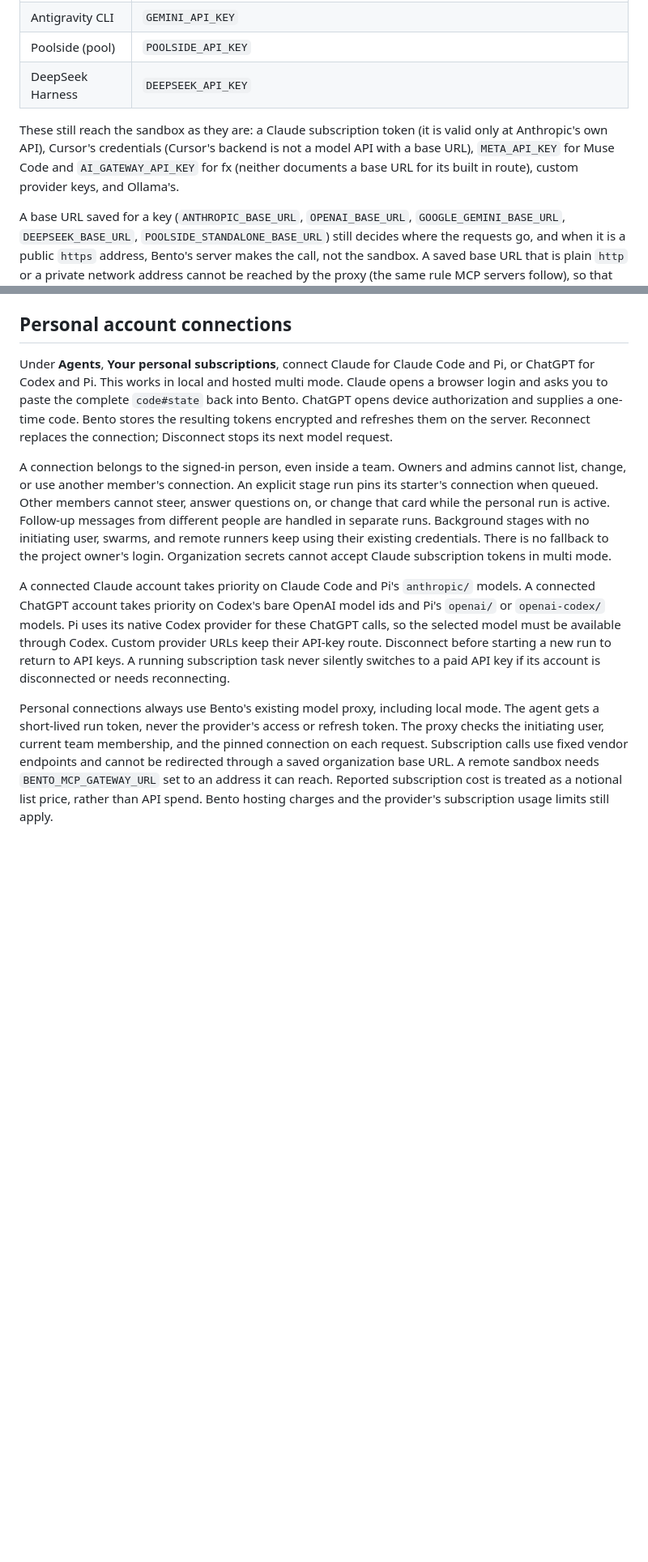
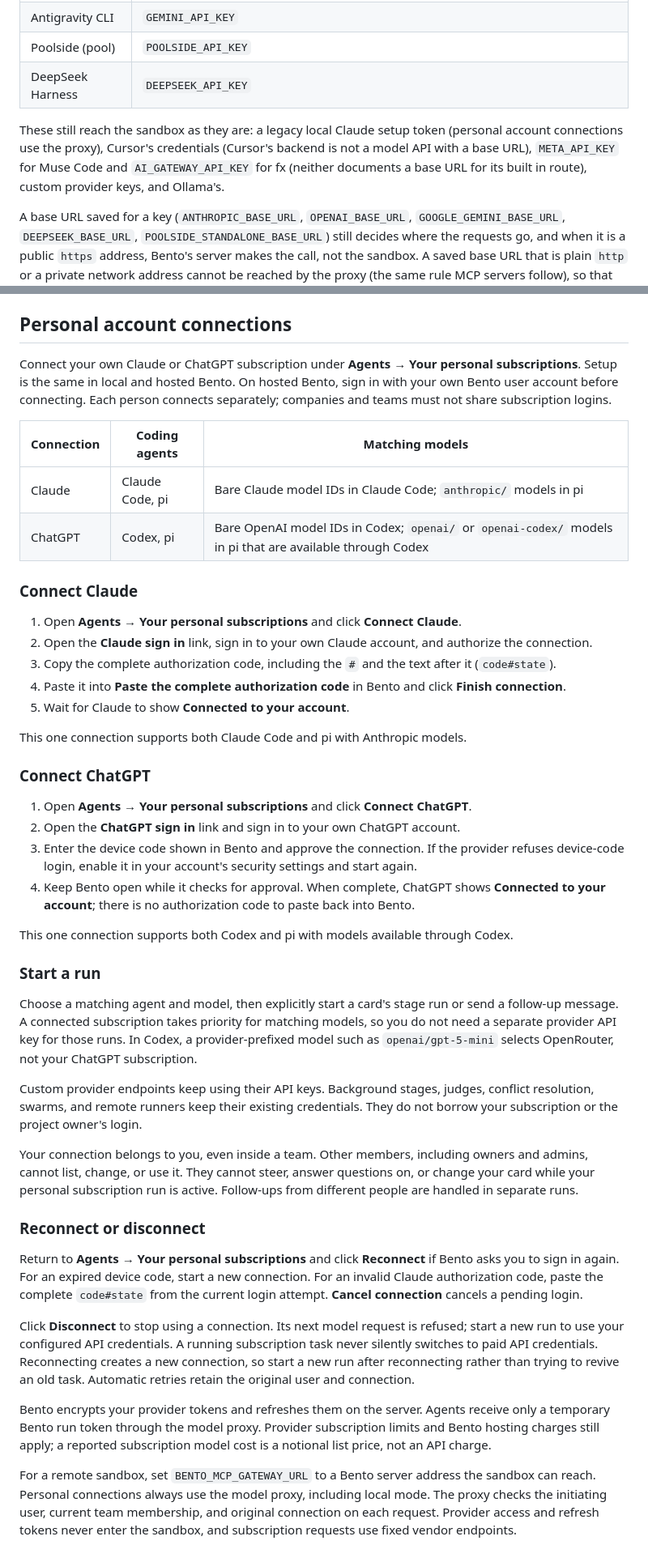
Before and after one commit to danielpang/bento, a Markdown page: docs/agents.md, 2 parts joined by grey strips. Shown at 81% size. Rendered like a GitHub page; blank space fills up the shorter version.

Commit message:
Document personal subscription setup for coding agents

```diff
--- a/docs/agents.md
+++ b/docs/agents.md
@@ -37,7 +37,7 @@ On a hosted (multi mode) server, an agent's sandbox does not get the organizatio
 | Poolside (pool) | `POOLSIDE_API_KEY` |
 | DeepSeek Harness | `DEEPSEEK_API_KEY` |
 
-These still reach the sandbox as they are: a Claude subscription token (it is valid only at Anthropic's own API), Cursor's credentials (Cursor's backend is not a model API with a base URL), `META_API_KEY` for Muse Code and `AI_GATEWAY_API_KEY` for fx (neither documents a base URL for its built in route), custom provider keys, and Ollama's.
+These still reach the sandbox as they are: a legacy local Claude setup token (personal account connections use the proxy), Cursor's credentials (Cursor's backend is not a model API with a base URL), `META_API_KEY` for Muse Code and `AI_GATEWAY_API_KEY` for fx (neither documents a base URL for its built in route), custom provider keys, and Ollama's.
 
 A base URL saved for a key (`ANTHROPIC_BASE_URL`, `OPENAI_BASE_URL`, `GOOGLE_GEMINI_BASE_URL`, `DEEPSEEK_BASE_URL`, `POOLSIDE_STANDALONE_BASE_URL`) still decides where the requests go, and when it is a public `https` address, Bento's server makes the call, not the sandbox. A saved base URL that is plain `http` or a private network address cannot be reached by the proxy (the same rule MCP servers follow), so that key is not proxied: the run gets the key and the base URL as it did before the proxy existed, and the transcript says so. With the network lock on, a sandbox whose keys are proxied needs only Bento's own address, not the providers'.
 
@@ -207,36 +207,46 @@ MCP servers attach through `~/.fx/mcp.json`, which Bento rewrites before every r
 
 ## Personal account connections
 
-Under **Agents**, **Your personal subscriptions**, connect Claude for Claude Code
-and Pi, or ChatGPT for Codex and Pi. This works in local and hosted multi mode.
-Claude opens a browser login and asks you to paste the complete `code#state` back
-into Bento. ChatGPT opens device authorization and supplies a one-time code.
-Bento stores the resulting tokens encrypted and refreshes them on the server.
-Reconnect replaces the connection; Disconnect stops its next model request.
+Connect your own Claude or ChatGPT subscription under **Agents → Your personal subscriptions**. Setup is the same in local and hosted Bento. On hosted Bento, sign in with your own Bento user account before connecting. Each person connects separately; companies and teams must not share subscription logins.
 
-A connection belongs to the signed-in person, even inside a team. Owners and
-admins cannot list, change, or use another member's connection. An explicit
-stage run pins its starter's connection when queued. Other members cannot steer,
-answer questions on, or change that card while the personal run is active.
-Follow-up messages from different people are handled in separate runs.
-Background stages with no initiating user, swarms, and remote runners keep using
-their existing credentials. There is no fallback to the project owner's login.
-Organization secrets cannot accept Claude subscription tokens in multi mode.
+| Connection | Coding agents | Matching models |
+| --- | --- | --- |
+| Claude | Claude Code, pi | Bare Claude model IDs in Claude Code; `anthropic/` models in pi |
+| ChatGPT | Codex, pi | Bare OpenAI model IDs in Codex; `openai/` or `openai-codex/` models in pi that are available through Codex |
 
-A connected Claude account takes priority on Claude Code and Pi's `anthropic/`
-models. A connected ChatGPT account takes priority on Codex's bare OpenAI model
-ids and Pi's `openai/` or `openai-codex/` models. Pi uses its native Codex provider
-for these ChatGPT calls, so the selected model must be available through Codex.
-Custom provider URLs keep their API-key route. Disconnect before starting a new
-run to return to API keys. A running subscription task never silently switches
-to a paid API key if its account is disconnected or needs reconnecting.
+### Connect Claude
 
-Personal connections always use Bento's existing model proxy, including local
-mode. The agent gets a short-lived run token, never the provider's access or
-refresh token. The proxy checks the initiating user, current team membership,
-and the pinned connection on each request. Subscription calls use fixed vendor
-endpoints and cannot be redirected through a saved organization base URL. A
-remote sandbox needs `BENTO_MCP_GATEWAY_URL` set to an address it can reach.
-Reported subscription cost is treated as a notional list price, rather than
-API spend. Bento hosting charges and the provider's subscription usage limits
-still apply.
+1. Open **Agents → Your personal subscriptions** and click **Connect Claude**.
+2. Open the **Claude sign in** link, sign in to your own Claude account, and authorize the connection.
+3. Copy the complete authorization code, including the `#` and the text after it (`code#state`).
+4. Paste it into **Paste the complete authorization code** in Bento and click **Finish connection**.
+5. Wait for Claude to show **Connected to your account**.
+
+This one connection supports both Claude Code and pi with Anthropic models.
+
+### Connect ChatGPT
+
+1. Open **Agents → Your personal subscriptions** and click **Connect ChatGPT**.
+2. Open the **ChatGPT sign in** link and sign in to your own ChatGPT account.
+3. Enter the device code shown in Bento and approve the connection. If the provider refuses device-code login, enable it in your account's security settings and start again.
+4. Keep Bento open while it checks for approval. When complete, ChatGPT shows **Connected to your account**; there is no authorization code to paste back into Bento.
+
+This one connection supports both Codex and pi with models available through Codex.
+
+### Start a run
+
+Choose a matching agent and model, then explicitly start a card's stage run or send a follow-up message. A connected subscription takes priority for matching models, so you do not need a separate provider API key for those runs. In Codex, a provider-prefixed model such as `openai/gpt-5-mini` selects OpenRouter, not your ChatGPT subscription.
+
+Custom provider endpoints keep using their API keys. Background stages, judges, conflict resolution, swarms, and remote runners keep their existing credentials. They do not borrow your subscription or the project owner's login.
+
+Your connection belongs to you, even inside a team. Other members, including owners and admins, cannot list, change, or use it. They cannot steer, answer questions on, or change your card while your personal subscription run is active. Follow-ups from different people are handled in separate runs.
+
+### Reconnect or disconnect
+
+Return to **Agents → Your personal subscriptions** and click **Reconnect** if Bento asks you to sign in again. For an expired device code, start a new connection. For an invalid Claude authorization code, paste the complete `code#state` from the current login attempt. **Cancel connection** cancels a pending login.
+
+Click **Disconnect** to stop using a connection. Its next model request is refused; start a new run to use your configured API credentials. A running subscription task never silently switches to paid API credentials. Reconnecting creates a new connection, so start a new run after reconnecting rather than trying to revive an old task. Automatic retries retain the original user and connection.
+
+Bento encrypts your provider tokens and refreshes them on the server. Agents receive only a temporary Bento run token through the model proxy. Provider subscription limits and Bento hosting charges still apply; a reported subscription model cost is a notional list price, not an API charge.
+
+For a remote sandbox, set `BENTO_MCP_GATEWAY_URL` to a Bento server address the sandbox can reach. Personal connections always use the model proxy, including local mode. The proxy checks the initiating user, current team membership, and original connection on each request. Provider access and refresh tokens never enter the sandbox, and subscription requests use fixed vendor endpoints.
```
Also changed, not shown: other parts of docs/agents.md (+2 -2 lines).
